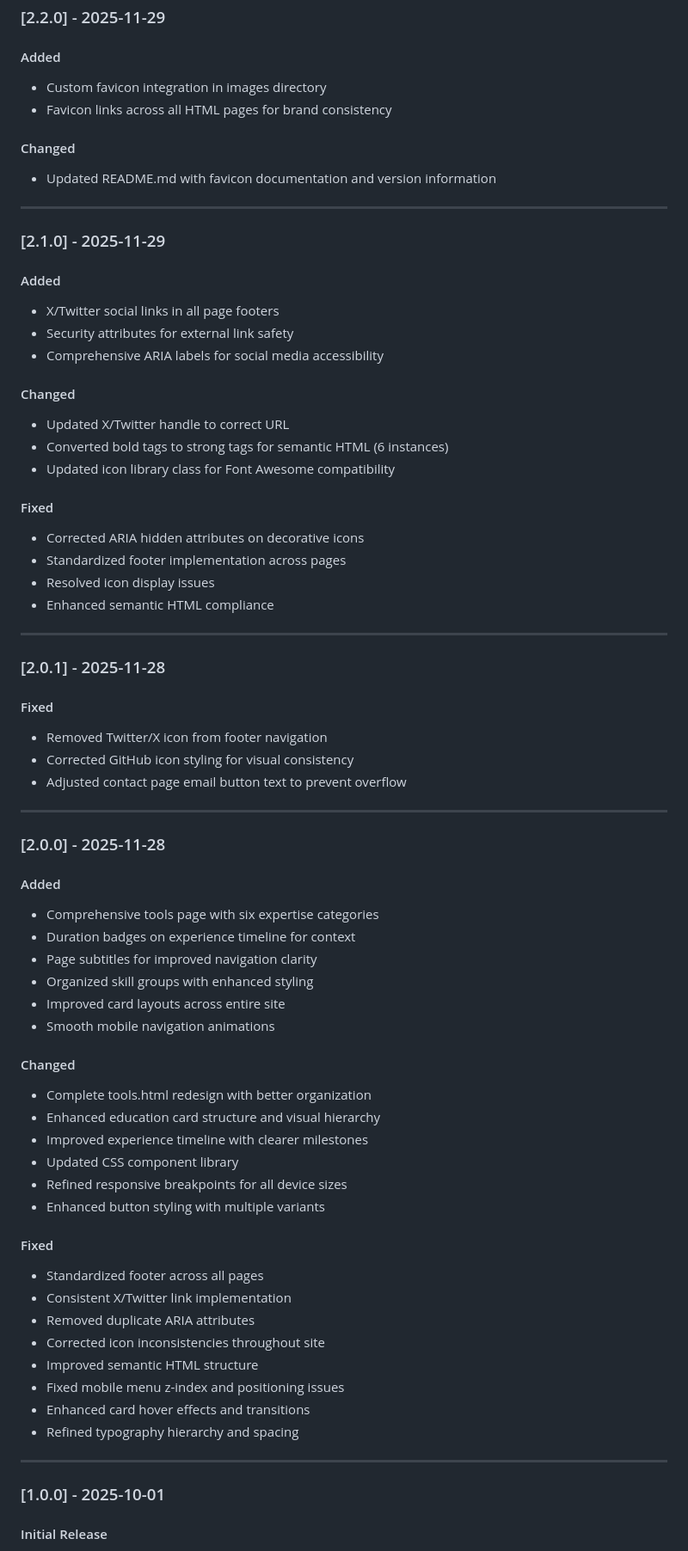
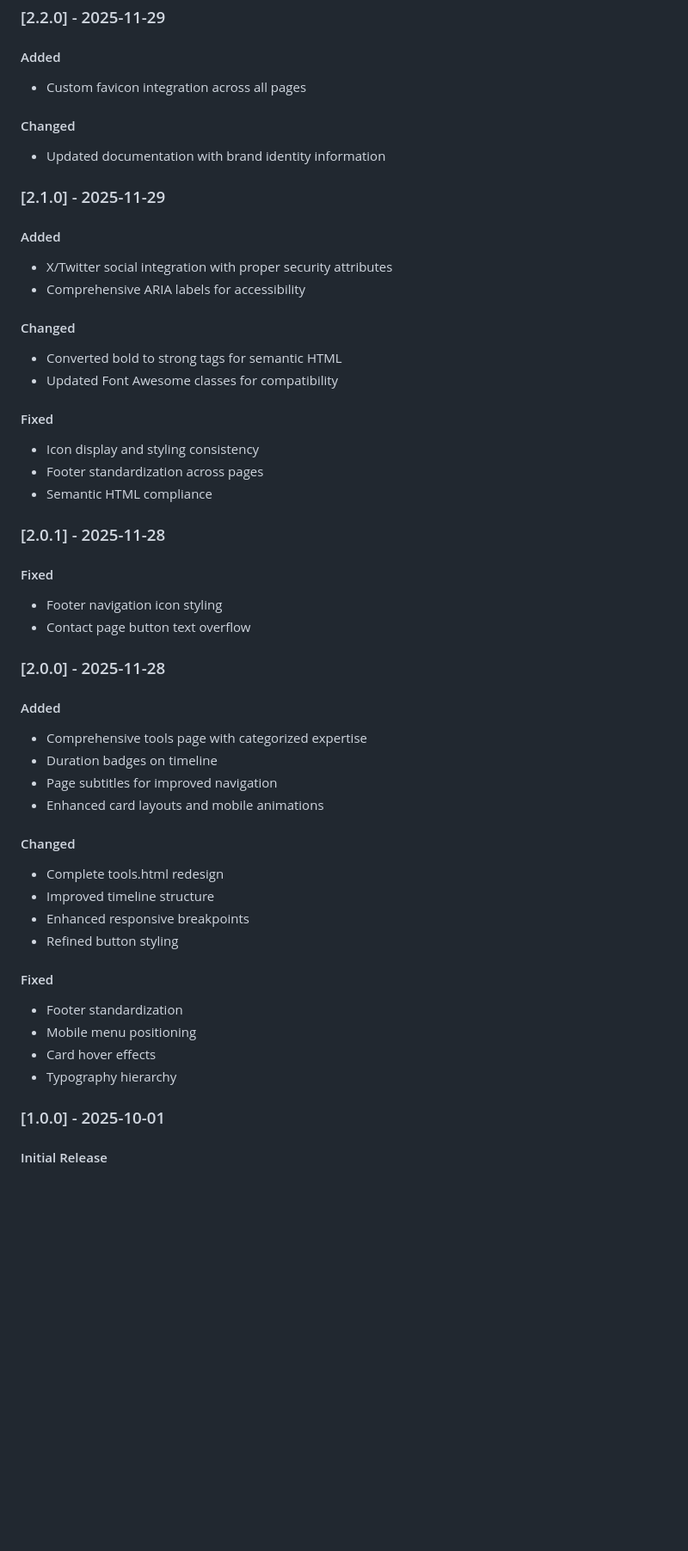
Before and after one commit to darshil0/darshil-portfolio, a Markdown page: README.md, the part around the change printed below. Shown: that part at 86% size. Rendered like a GitHub page; blank space fills up the shorter version.

```diff
--- a/README.md
+++ b/README.md
@@ -243,72 +245,51 @@ darshil-portfolio/
 ### [2.2.0] - 2025-11-29
 
 #### Added
-- Custom favicon integration in images directory
-- Favicon links across all HTML pages for brand consistency
+- Custom favicon integration across all pages
 
 #### Changed
-- Updated README.md with favicon documentation and version information
-
----
+- Updated documentation with brand identity information
 
 ### [2.1.0] - 2025-11-29
 
 #### Added
-- X/Twitter social links in all page footers
-- Security attributes for external link safety
-- Comprehensive ARIA labels for social media accessibility
+- X/Twitter social integration with proper security attributes
+- Comprehensive ARIA labels for accessibility
 
 #### Changed
-- Updated X/Twitter handle to correct URL
-- Converted bold tags to strong tags for semantic HTML (6 instances)
-- Updated icon library class for Font Awesome compatibility
+- Converted bold to strong tags for semantic HTML
+- Updated Font Awesome classes for compatibility
 
 #### Fixed
-- Corrected ARIA hidden attributes on decorative icons
-- Standardized footer implementation across pages
-- Resolved icon display issues
-- Enhanced semantic HTML compliance
-
----
+- Icon display and styling consistency
+- Footer standardization across pages
+- Semantic HTML compliance
 
 ### [2.0.1] - 2025-11-28
 
 #### Fixed
-- Removed Twitter/X icon from footer navigation
-- Corrected GitHub icon styling for visual consistency
-- Adjusted contact page email button text to prevent overflow
-
----
+- Footer navigation icon styling
+- Contact page button text overflow
 
 ### [2.0.0] - 2025-11-28
 
 #### Added
-- Comprehensive tools page with six expertise categories
-- Duration badges on experience timeline for context
-- Page subtitles for improved navigation clarity
-- Organized skill groups with enhanced styling
-- Improved card layouts across entire site
-- Smooth mobile navigation animations
+- Comprehensive tools page with categorized expertise
+- Duration badges on timeline
+- Page subtitles for improved navigation
+- Enhanced card layouts and mobile animations
 
 #### Changed
-- Complete tools.html redesign with better organization
-- Enhanced education card structure and visual hierarchy
-- Improved experience timeline with clearer milestones
-- Updated CSS component library
-- Refined responsive breakpoints for all device sizes
-- Enhanced button styling with multiple variants
+- Complete tools.html redesign
+- Improved timeline structure
+- Enhanced responsive breakpoints
+- Refined button styling
 
 #### Fixed
-- Standardized footer across all pages
-- Consistent X/Twitter link implementation
-- Removed duplicate ARIA attributes
-- Corrected icon inconsistencies throughout site
-- Improved semantic HTML structure
-- Fixed mobile menu z-index and positioning issues
-- Enhanced card hover effects and transitions
-- Refined typography hierarchy and spacing
-
----
+- Footer standardization
+- Mobile menu positioning
+- Card hover effects
+- Typography hierarchy
 
 ### [1.0.0] - 2025-10-01
 
```
Also changed, not shown: other parts of README.md (+137 -144 lines).
